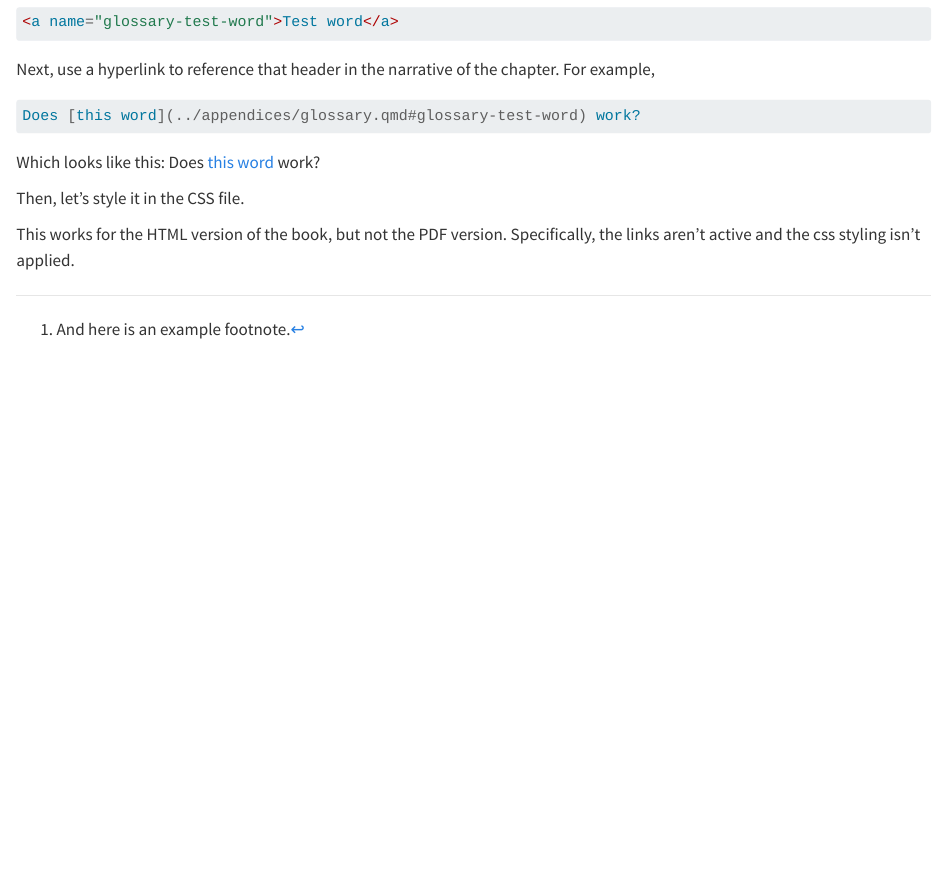
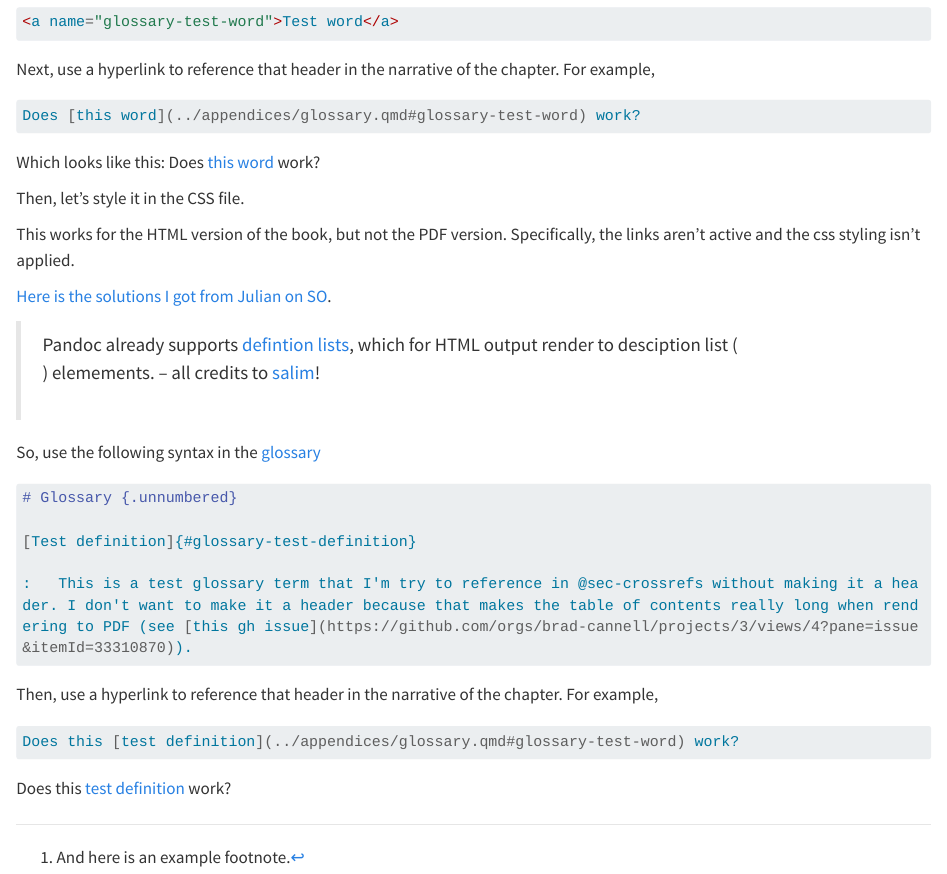
Before and after one commit to brad-cannell/test_quarto_book, a Quarto document (chapters/cross_references/cross_references.qmd): the page in a window 1100 px wide, from 2690 px down. Rendered offline with R 4.5, knitr and Pandoc in place of Quarto, with nearby package versions; long lines of code are wrapped.

Commit message:
Fix glossary links

`````diff
--- a/chapters/appendices/glossary.qmd
+++ b/chapters/appendices/glossary.qmd
@@ -45,3 +45,7 @@ RStudio is an integrated development environment (IDE) for R. It includes a cons
 </a>
 
 This is a test glossary term that I'm try to reference in @sec-crossrefs without making it a header. I don't want to make it a header because that makes the table of contents really long when rendering to PDF (see [this gh issue](https://github.com/orgs/brad-cannell/projects/3/views/4?pane=issue&itemId=33310870)).
+
+[Test definition]{#glossary-test-definition .glossary-term}
+
+:   This is a test glossary term that I'm try to reference in @sec-crossrefs without making it a header. I don't want to make it a header because that makes the table of contents really long when rendering to PDF (see [this so post](https://stackoverflow.com/questions/76691907/quarto-link-a-word-in-one-qmd-document-to-a-word-in-a-different-qmd-document/76719362#76719362).
--- a/chapters/cross_references/cross_references.qmd
+++ b/chapters/cross_references/cross_references.qmd
@@ -143,3 +143,25 @@ Which looks like this: Does [this word](../appendices/glossary.qmd#glossary-test
 Then, let's style it in the CSS file.
 
 This works for the HTML version of the book, but not the PDF version. Specifically, the links aren't active and the css styling isn't applied.
+
+[Here is the solutions I got from Julian on SO](https://stackoverflow.com/questions/76691907/quarto-link-a-word-in-one-qmd-document-to-a-word-in-a-different-qmd-document/76719362#76719362).
+
+> Pandoc already supports [defintion lists](https://pandoc.org/MANUAL.html#definition-lists), which for HTML output render to desciption list (<dl>) elemements. -- all credits to [salim](https://github.com/quarto-dev/quarto-cli/issues/1697#issuecomment-1462441697)!
+
+So, use the following syntax in the [glossary](#sec-glossary)
+
+````markdown
+# Glossary {.unnumbered}
+
+[Test definition]{#glossary-test-definition}
+
+:   This is a test glossary term that I'm try to reference in @sec-crossrefs without making it a header. I don't want to make it a header because that makes the table of contents really long when rendering to PDF (see [this gh issue](https://github.com/orgs/brad-cannell/projects/3/views/4?pane=issue&itemId=33310870)).
+````
+
+Then, use a hyperlink to reference that header in the narrative of the chapter. For example,
+
+````markdown
+Does this [test definition](../appendices/glossary.qmd#glossary-test-word) work?
+````
+
+Does this [test definition](../appendices/glossary.qmd#glossary-test-definition) work?
`````
Also changed, not shown: Test-Quarto-Book.pdf (deleted), 2 other files.
